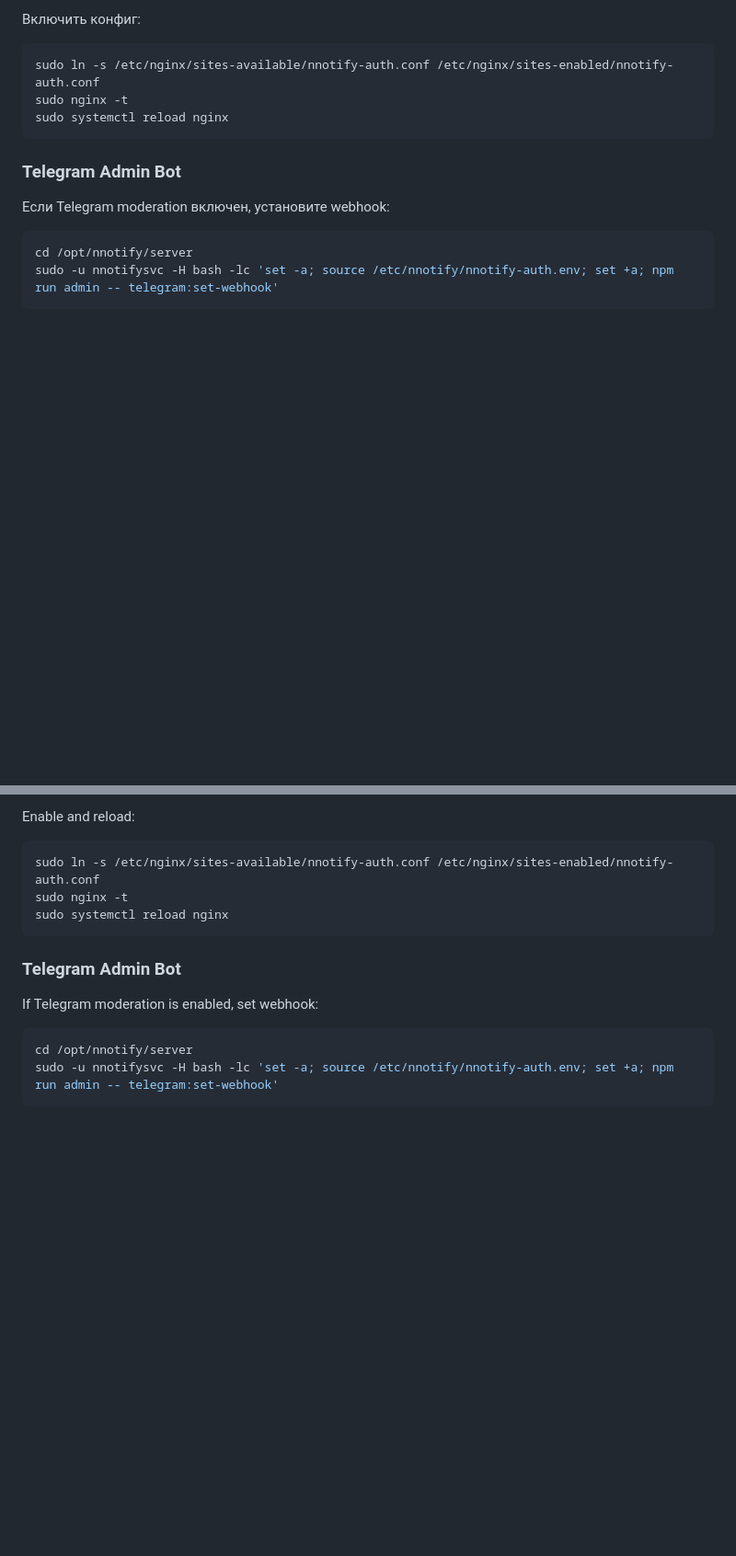
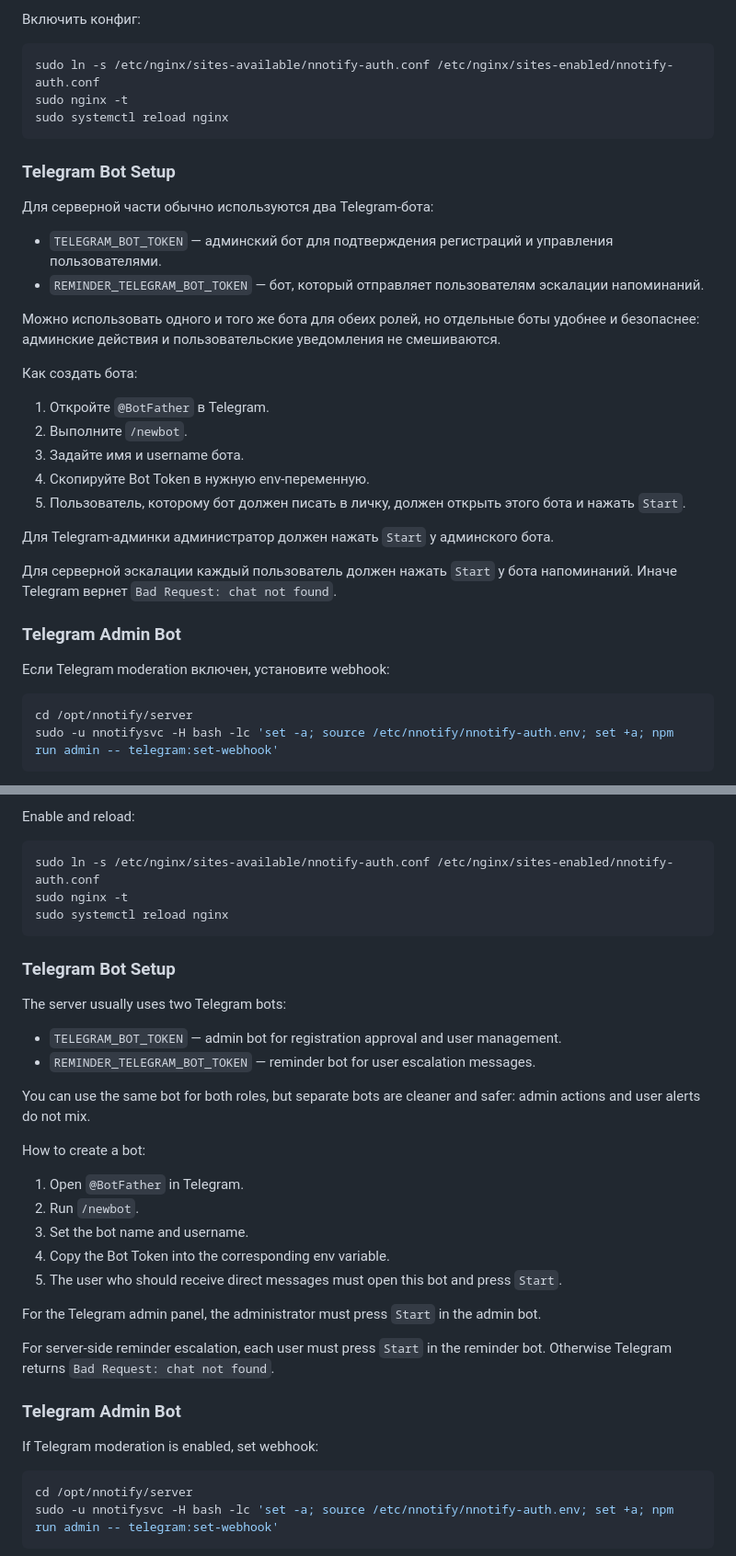
Before and after one commit to Job1Nikita/NNotify, a Markdown page: server/README.md, 2 parts joined by grey strips. Shown at 92% size. Rendered like a GitHub page; blank space fills up the shorter version.

````diff
--- a/server/README.md
+++ b/server/README.md
@@ -208,6 +208,27 @@ sudo systemctl reload nginx
 ```
 
 <a id="ru-telegram"></a>
+### Telegram Bot Setup
+
+Для серверной части обычно используются два Telegram-бота:
+
+- `TELEGRAM_BOT_TOKEN` — админский бот для подтверждения регистраций и управления пользователями.
+- `REMINDER_TELEGRAM_BOT_TOKEN` — бот, который отправляет пользователям эскалации напоминаний.
+
+Можно использовать одного и того же бота для обеих ролей, но отдельные боты удобнее и безопаснее: админские действия и пользовательские уведомления не смешиваются.
+
+Как создать бота:
+
+1. Откройте `@BotFather` в Telegram.
+2. Выполните `/newbot`.
+3. Задайте имя и username бота.
+4. Скопируйте Bot Token в нужную env-переменную.
+5. Пользователь, которому бот должен писать в личку, должен открыть этого бота и нажать `Start`.
+
+Для Telegram-админки администратор должен нажать `Start` у админского бота.
+
+Для серверной эскалации каждый пользователь должен нажать `Start` у бота напоминаний. Иначе Telegram вернет `Bad Request: chat not found`.
+
 ### Telegram Admin Bot
 
 Если Telegram moderation включен, установите webhook:
@@ -465,6 +486,27 @@ sudo systemctl reload nginx
 ```
 
 <a id="en-telegram"></a>
+### Telegram Bot Setup
+
+The server usually uses two Telegram bots:
+
+- `TELEGRAM_BOT_TOKEN` — admin bot for registration approval and user management.
+- `REMINDER_TELEGRAM_BOT_TOKEN` — reminder bot for user escalation messages.
+
+You can use the same bot for both roles, but separate bots are cleaner and safer: admin actions and user alerts do not mix.
+
+How to create a bot:
+
+1. Open `@BotFather` in Telegram.
+2. Run `/newbot`.
+3. Set the bot name and username.
+4. Copy the Bot Token into the corresponding env variable.
+5. The user who should receive direct messages must open this bot and press `Start`.
+
+For the Telegram admin panel, the administrator must press `Start` in the admin bot.
+
+For server-side reminder escalation, each user must press `Start` in the reminder bot. Otherwise Telegram returns `Bad Request: chat not found`.
+
 ### Telegram Admin Bot
 
 If Telegram moderation is enabled, set webhook:
````
Also changed, not shown: README.md (+24 -0 lines), docs/images/Add_Notification.png, docs/images/Main_Windows.png, docs/images/Panel_Settings.png.
